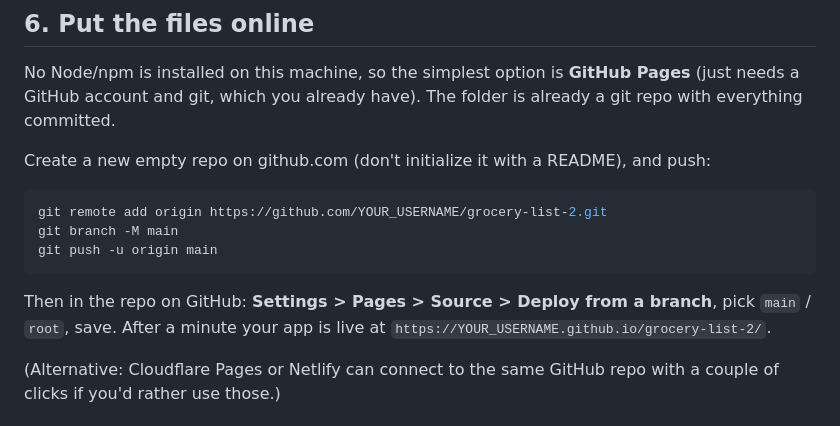
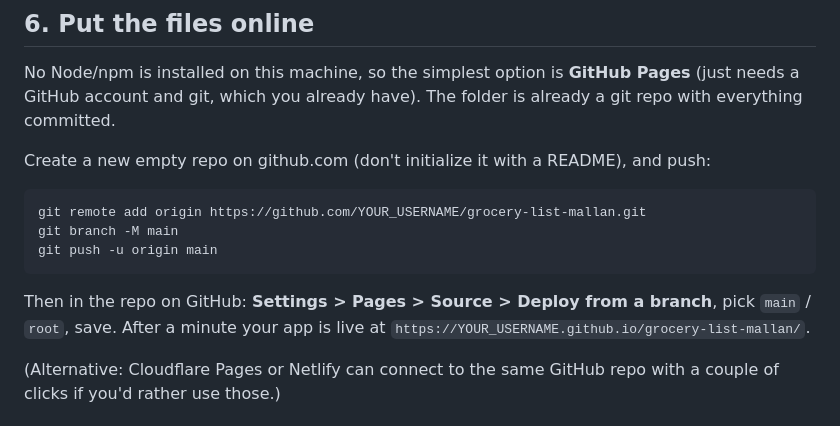
Before and after one commit to pdarlingcph00/grocery-list-mallan, a Markdown page: SETUP.md, the part around the change. GitHub-like rendering.

Commit message:
Use grocery-list-mallan as the repo name in setup steps
Co-Authored-By: Claude Opus 5.5 <noreply@anthropic.com>

````diff
--- a/SETUP.md
+++ b/SETUP.md
@@ -56,14 +56,14 @@ Create a new empty repo on github.com (don't initialize it with a
 README), and push:
 
 ```bash
-git remote add origin https://github.com/YOUR_USERNAME/grocery-list-2.git
+git remote add origin https://github.com/YOUR_USERNAME/grocery-list-mallan.git
 git branch -M main
 git push -u origin main
 ```
 
 Then in the repo on GitHub: **Settings > Pages > Source > Deploy from a
 branch**, pick `main` / `root`, save. After a minute your app is live at
-`https://YOUR_USERNAME.github.io/grocery-list-2/`.
+`https://YOUR_USERNAME.github.io/grocery-list-mallan/`.
 
 (Alternative: Cloudflare Pages or Netlify can connect to the same GitHub
 repo with a couple of clicks if you'd rather use those.)
````
